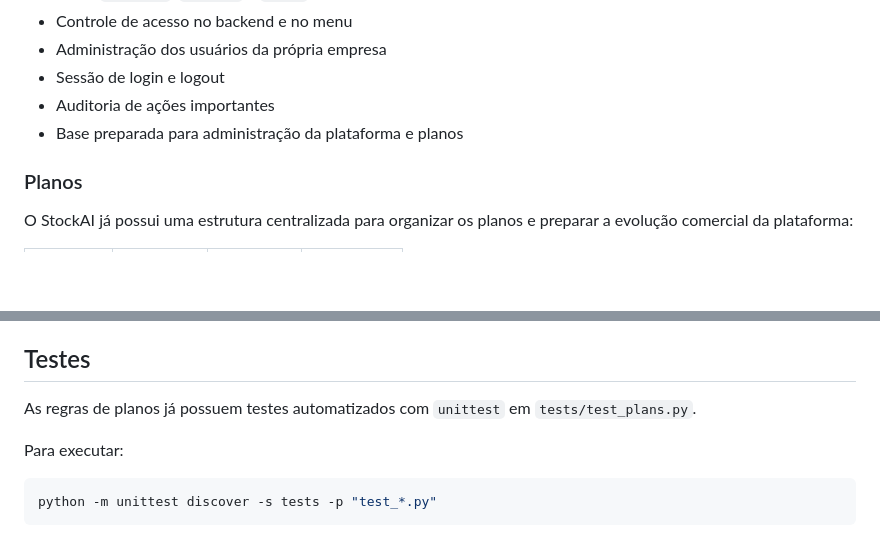
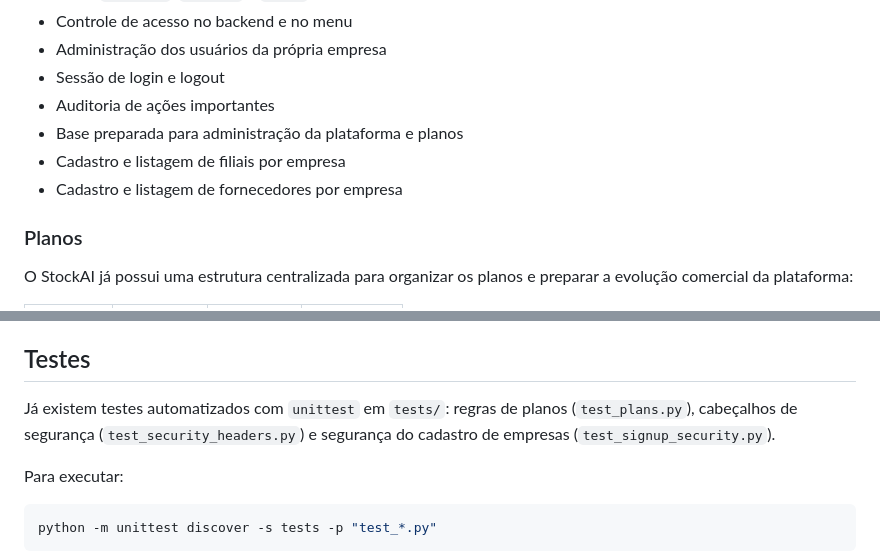
Before and after one commit to bacharelado/stockai, a Markdown page: README.md, 2 parts joined by grey strips. Rendered like a GitHub page; blank space fills up the shorter version.

```diff
--- a/README.md
+++ b/README.md
@@ -29,6 +29,8 @@ Hoje, o StockAI já centraliza produtos, quantidades, movimentações, alertas,
 - Sessão de login e logout
 - Auditoria de ações importantes
 - Base preparada para administração da plataforma e planos
+- Cadastro e listagem de filiais por empresa
+- Cadastro e listagem de fornecedores por empresa
 
 ### Planos
 
@@ -245,7 +246,7 @@ A área de relatórios usa os dados reais do estoque e apresenta:
 
 ## Testes
 
-As regras de planos já possuem testes automatizados com `unittest` em `tests/test_plans.py`.
+Já existem testes automatizados com `unittest` em `tests/`: regras de planos (`test_plans.py`), cabeçalhos de segurança (`test_security_headers.py`) e segurança do cadastro de empresas (`test_signup_security.py`).
 
 Para executar:
 
```
Also changed, not shown: other parts of README.md (+9 -5 lines).
